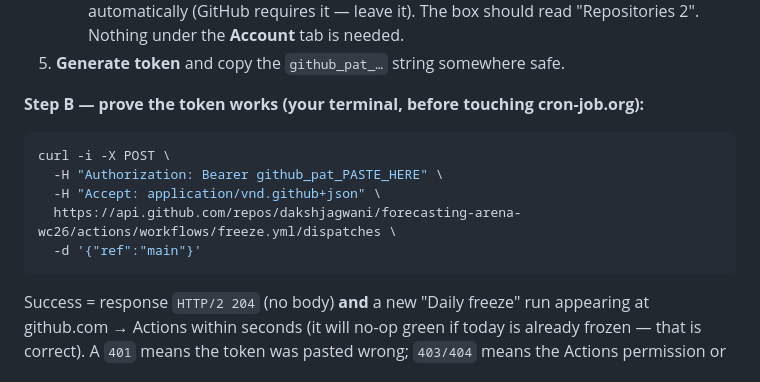
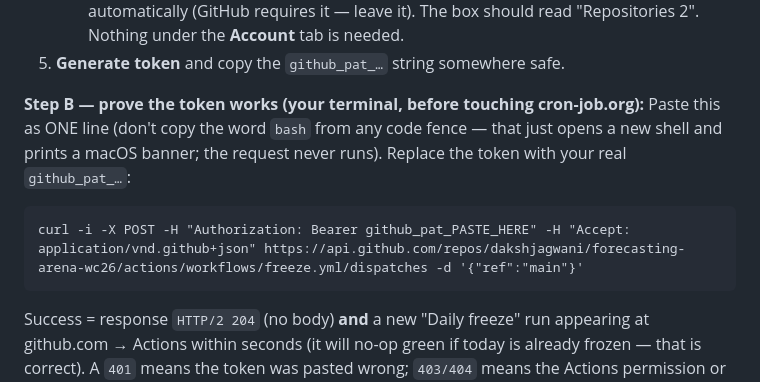
Before and after one commit to dakshjagwani/forecasting-arena-wc26, a Markdown page: docs/RELIABILITY.md, the part around the change. Drawn GitHub-style.

Commit message:
docs(reliability): single-line curl for token test (avoid the 'bash' fence trap)
Co-Authored-By: Claude Fable 5 <noreply@anthropic.com>

````diff
--- a/docs/RELIABILITY.md
+++ b/docs/RELIABILITY.md
@@ -60,12 +60,12 @@ remaining matches legitimately.
 5. **Generate token** and copy the `github_pat_…` string somewhere safe.
 
 **Step B — prove the token works (your terminal, before touching cron-job.org):**
-```bash
-curl -i -X POST \
-  -H "Authorization: Bearer github_pat_PASTE_HERE" \
-  -H "Accept: application/vnd.github+json" \
-  https://api.github.com/repos/dakshjagwani/forecasting-arena-wc26/actions/workflows/freeze.yml/dispatches \
-  -d '{"ref":"main"}'
+Paste this as ONE line (don't copy the word `bash` from any code fence — that
+just opens a new shell and prints a macOS banner; the request never runs).
+Replace the token with your real `github_pat_…`:
+
+```
+curl -i -X POST -H "Authorization: Bearer github_pat_PASTE_HERE" -H "Accept: application/vnd.github+json" https://api.github.com/repos/dakshjagwani/forecasting-arena-wc26/actions/workflows/freeze.yml/dispatches -d '{"ref":"main"}'
 ```
 Success = response `HTTP/2 204` (no body) **and** a new "Daily freeze" run
 appearing at github.com → Actions within seconds (it will no-op green if
````
